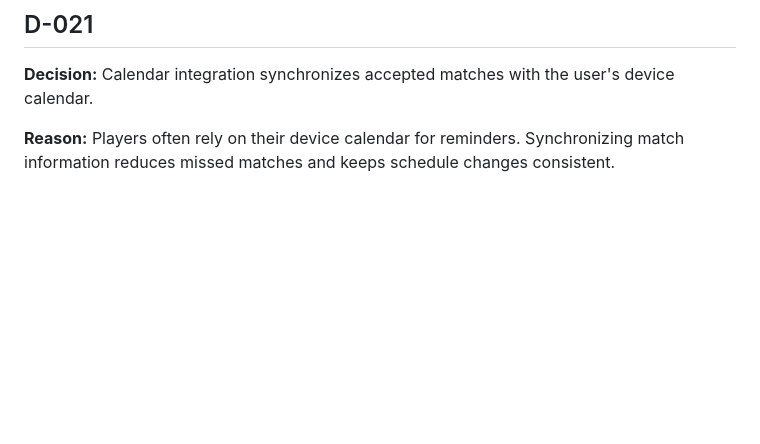
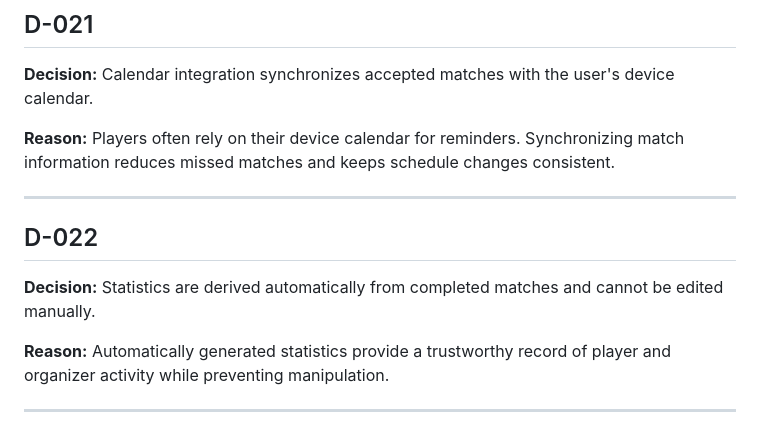
Before and after one commit to chkobbaa/kawwer, a Markdown page: docs/Decisions.md, the part around the change. GitHub-like rendering; blank space fills up the shorter version.

```diff
--- a/docs/Decisions.md
+++ b/docs/Decisions.md
@@ -165,3 +165,13 @@
 **Decision:** Calendar integration synchronizes accepted matches with the user's device calendar.
 
 **Reason:** Players often rely on their device calendar for reminders. Synchronizing match information reduces missed matches and keeps schedule changes consistent.
+
+---
+
+## D-022
+
+**Decision:** Statistics are derived automatically from completed matches and cannot be edited manually.
+
+**Reason:** Automatically generated statistics provide a trustworthy record of player and organizer activity while preventing manipulation.
+
+---
```
Also changed, not shown: docs/Architecture.md (added, +459 -0 lines).
